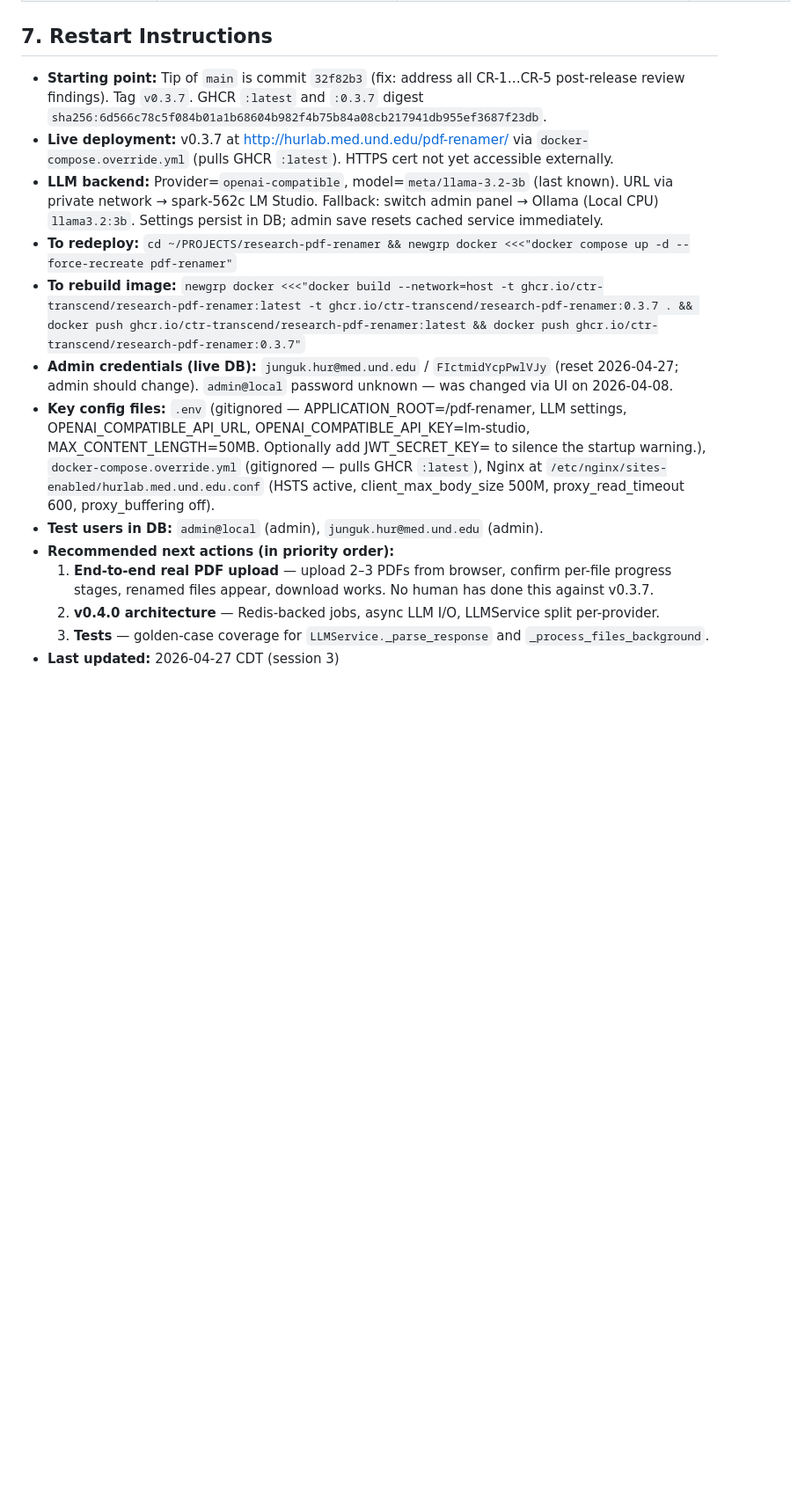
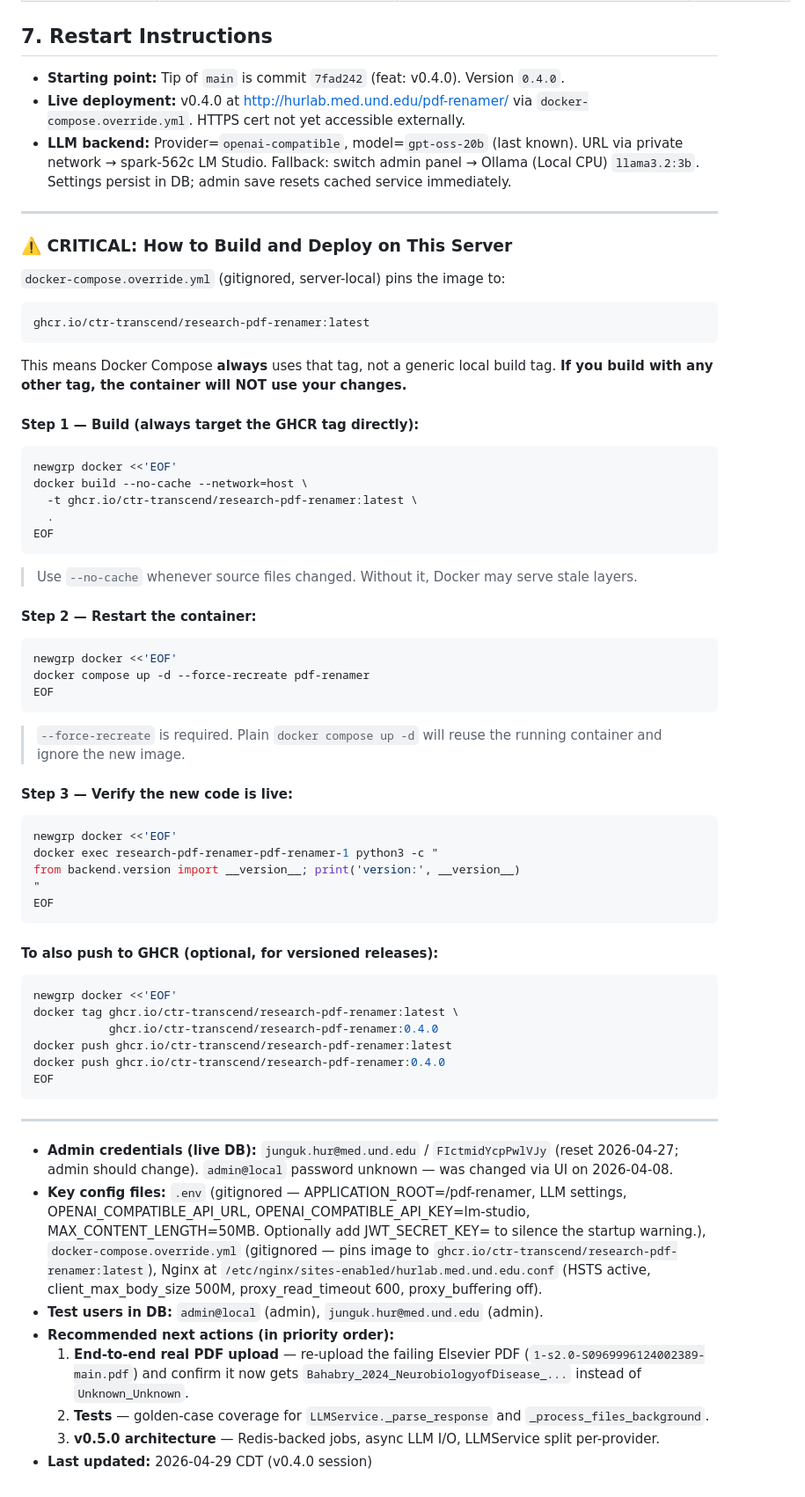
Before and after one commit to CTR-TRANSCEND/research-pdf-renamer, a Markdown page: PROJECT_HANDOFF.md, the part around one of its changes. Shown at 88% size. GitHub-like rendering; blank space fills up the shorter version.

Commit message:
docs: document Docker deploy procedure in PROJECT_HANDOFF — always build with GHCR tag
The docker-compose.override.yml pins the image to
ghcr.io/ctr-transcend/research-pdf-renamer:latest, so building with a
different tag silently deploys stale code. Added explicit step-by-step
instructions with the correct build command, --no-cache note, and
--force-recreate requirement.

Co-Authored-By: Claude Sonnet 4.6 <noreply@anthropic.com>

````diff
--- a/PROJECT_HANDOFF.md
+++ b/PROJECT_HANDOFF.md
@@ -77,16 +78,65 @@ AI-powered web application that automatically renames research PDF files using L
 
 ## 7. Restart Instructions
 
-- **Starting point:** Tip of `main` is commit `32f82b3` (fix: address all CR-1…CR-5 post-release review findings). Tag `v0.3.7`. GHCR `:latest` and `:0.3.7` digest `sha256:6d566c78c5f084b01a1b68604b982f4b75b84a08cb217941db955ef3687f23db`.
-- **Live deployment:** v0.3.7 at http://hurlab.med.und.edu/pdf-renamer/ via `docker-compose.override.yml` (pulls GHCR `:latest`). HTTPS cert not yet accessible externally.
-- **LLM backend:** Provider=`openai-compatible`, model=`meta/llama-3.2-3b` (last known). URL via private network → spark-562c LM Studio. Fallback: switch admin panel → Ollama (Local CPU) `llama3.2:3b`. Settings persist in DB; admin save resets cached service immediately.
-- **To redeploy:** `cd ~/PROJECTS/research-pdf-renamer && newgrp docker <<<"docker compose up -d --force-recreate pdf-renamer"`
-- **To rebuild image:** `newgrp docker <<<"docker build --network=host -t ghcr.io/ctr-transcend/research-pdf-renamer:latest -t ghcr.io/ctr-transcend/research-pdf-renamer:0.3.7 . && docker push ghcr.io/ctr-transcend/research-pdf-renamer:latest && docker push ghcr.io/ctr-transcend/research-pdf-renamer:0.3.7"`
+- **Starting point:** Tip of `main` is commit `7fad242` (feat: v0.4.0). Version `0.4.0`.
+- **Live deployment:** v0.4.0 at http://hurlab.med.und.edu/pdf-renamer/ via `docker-compose.override.yml`. HTTPS cert not yet accessible externally.
+- **LLM backend:** Provider=`openai-compatible`, model=`gpt-oss-20b` (last known). URL via private network → spark-562c LM Studio. Fallback: switch admin panel → Ollama (Local CPU) `llama3.2:3b`. Settings persist in DB; admin save resets cached service immediately.
+
+---
+
+### ⚠️ CRITICAL: How to Build and Deploy on This Server
+
+`docker-compose.override.yml` (gitignored, server-local) pins the image to:
+```
+ghcr.io/ctr-transcend/research-pdf-renamer:latest
+```
+This means Docker Compose **always** uses that tag, not a generic local build tag.
+**If you build with any other tag, the container will NOT use your changes.**
+
+#### Step 1 — Build (always target the GHCR tag directly):
+```bash
+newgrp docker <<'EOF'
+docker build --no-cache --network=host \
+  -t ghcr.io/ctr-transcend/research-pdf-renamer:latest \
+  .
+EOF
+```
+> Use `--no-cache` whenever source files changed. Without it, Docker may serve stale layers.
+
+#### Step 2 — Restart the container:
+```bash
+newgrp docker <<'EOF'
+docker compose up -d --force-recreate pdf-renamer
+EOF
+```
+> `--force-recreate` is required. Plain `docker compose up -d` will reuse the running container and ignore the new image.
+
+#### Step 3 — Verify the new code is live:
+```bash
+newgrp docker <<'EOF'
+docker exec research-pdf-renamer-pdf-renamer-1 python3 -c "
+from backend.version import __version__; print('version:', __version__)
+"
+EOF
+```
+
+#### To also push to GHCR (optional, for versioned releases):
+```bash
+newgrp docker <<'EOF'
+docker tag ghcr.io/ctr-transcend/research-pdf-renamer:latest \
+           ghcr.io/ctr-transcend/research-pdf-renamer:0.4.0
+docker push ghcr.io/ctr-transcend/research-pdf-renamer:latest
+docker push ghcr.io/ctr-transcend/research-pdf-renamer:0.4.0
+EOF
+```
+
+---
+
 - **Admin credentials (live DB):** `junguk.hur@med.und.edu` / `FIctmidYcpPwlVJy` (reset 2026-04-27; admin should change). `admin@local` password unknown — was changed via UI on 2026-04-08.
-- **Key config files:** `.env` (gitignored — APPLICATION_ROOT=/pdf-renamer, LLM settings, OPENAI_COMPATIBLE_API_URL, OPENAI_COMPATIBLE_API_KEY=lm-studio, MAX_CONTENT_LENGTH=50MB. Optionally add JWT_SECRET_KEY=<new random hex> to silence the startup warning.), `docker-compose.override.yml` (gitignored — pulls GHCR `:latest`), Nginx at `/etc/nginx/sites-enabled/hurlab.med.und.edu.conf` (HSTS active, client_max_body_size 500M, proxy_read_timeout 600, proxy_buffering off).
+- **Key config files:** `.env` (gitignored — APPLICATION_ROOT=/pdf-renamer, LLM settings, OPENAI_COMPATIBLE_API_URL, OPENAI_COMPATIBLE_API_KEY=lm-studio, MAX_CONTENT_LENGTH=50MB. Optionally add JWT_SECRET_KEY=<new random hex> to silence the startup warning.), `docker-compose.override.yml` (gitignored — pins image to `ghcr.io/ctr-transcend/research-pdf-renamer:latest`), Nginx at `/etc/nginx/sites-enabled/hurlab.med.und.edu.conf` (HSTS active, client_max_body_size 500M, proxy_read_timeout 600, proxy_buffering off).
 - **Test users in DB:** `admin@local` (admin), `junguk.hur@med.und.edu` (admin).
 - **Recommended next actions (in priority order):**
-  1. **End-to-end real PDF upload** — upload 2–3 PDFs from browser, confirm per-file progress stages, renamed files appear, download works. No human has done this against v0.3.7.
-  2. **v0.4.0 architecture** — Redis-backed jobs, async LLM I/O, LLMService split per-provider.
-  3. **Tests** — golden-case coverage for `LLMService._parse_response` and `_process_files_background`.
-- **Last updated:** 2026-04-27 CDT (session 3)
+  1. **End-to-end real PDF upload** — re-upload the failing Elsevier PDF (`1-s2.0-S0969996124002389-main.pdf`) and confirm it now gets `Bahabry_2024_NeurobiologyofDisease_...` instead of `Unknown_Unknown`.
+  2. **Tests** — golden-case coverage for `LLMService._parse_response` and `_process_files_background`.
+  3. **v0.5.0 architecture** — Redis-backed jobs, async LLM I/O, LLMService split per-provider.
+- **Last updated:** 2026-04-29 CDT (v0.4.0 session)
````
Also changed, not shown: other parts of PROJECT_HANDOFF.md (+4 -3 lines).
